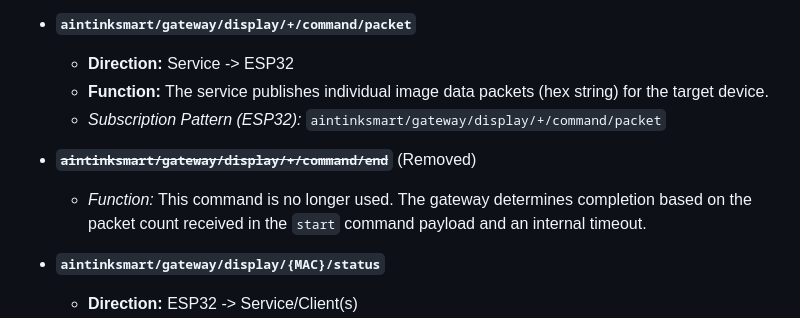
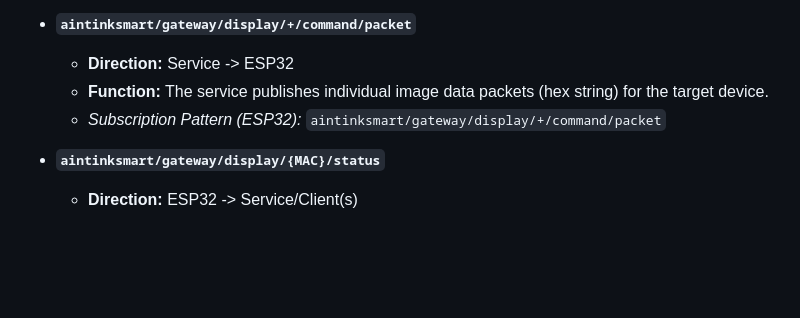
Before and after one commit to XtracT/aintinksmart, a Markdown page: mqtt_topics.md, the part around the change. Rendered like a GitHub page; blank space fills up the shorter version.

```diff
--- a/mqtt_topics.md
+++ b/mqtt_topics.md
@@ -58,9 +58,6 @@ Topics for controlling or getting status about operations targeting a specific d
     *   **Function:** The service publishes individual image data packets (hex string) for the target device.
     *   *Subscription Pattern (ESP32):* `aintinksmart/gateway/display/+/command/packet`
 
-*   **~~`aintinksmart/gateway/display/+/command/end`~~** (Removed)
-    *   *Function:* This command is no longer used. The gateway determines completion based on the packet count received in the `start` command payload and an internal timeout.
-
 *   **`aintinksmart/gateway/display/{MAC}/status`**
     *   **Direction:** ESP32 -> Service/Client(s)
     *   **Function:** The ESP32 publishes status updates specific to the ongoing image transfer for the given device (e.g., `starting`, `writing`, `ble_connected`, `error_connect`, `complete`).
```
Also changed, not shown: ARCHITECTURE.md (+0 -1 lines), README.md (+8 -8 lines).
